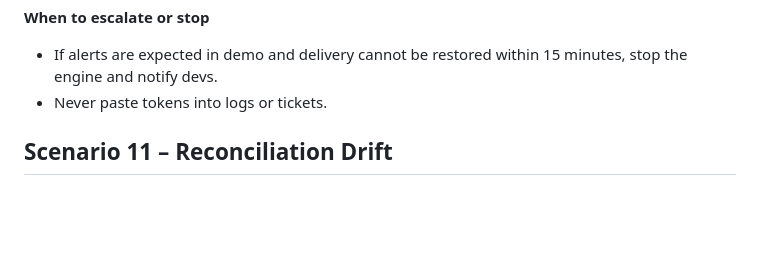
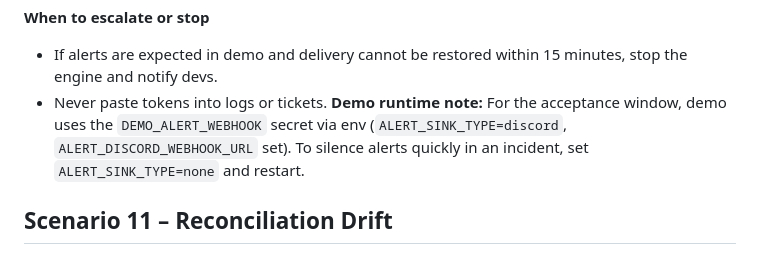
Before and after one commit to xforscom/TIYF.ENGINE, a Markdown page: docs/OPS-RUNBOOK.md, the part around the change. Rendered like a GitHub page; blank space fills up the shorter version.

Commit message:
docs: note M14 acceptance window and demo alert webhook (#133)
Co-authored-by: Orhan <orhan@example.com>

```diff
--- a/docs/OPS-RUNBOOK.md
+++ b/docs/OPS-RUNBOOK.md
@@ -178,6 +178,7 @@ _Environment assumptions:_ ALERT_SINK_TYPE may be `discord`, `file`, or `none`;
 **When to escalate or stop**
 - If alerts are expected in demo and delivery cannot be restored within 15 minutes, stop the engine and notify devs.
 - Never paste tokens into logs or tickets.
+**Demo runtime note:** For the acceptance window, demo uses the `DEMO_ALERT_WEBHOOK` secret via env (`ALERT_SINK_TYPE=discord`, `ALERT_DISCORD_WEBHOOK_URL` set). To silence alerts quickly in an incident, set `ALERT_SINK_TYPE=none` and restart.
 
 ## Scenario 11 – Reconciliation Drift
 
```
Also changed, not shown: docs/ROADMAP-M0-M15.md (+6 -6 lines).
